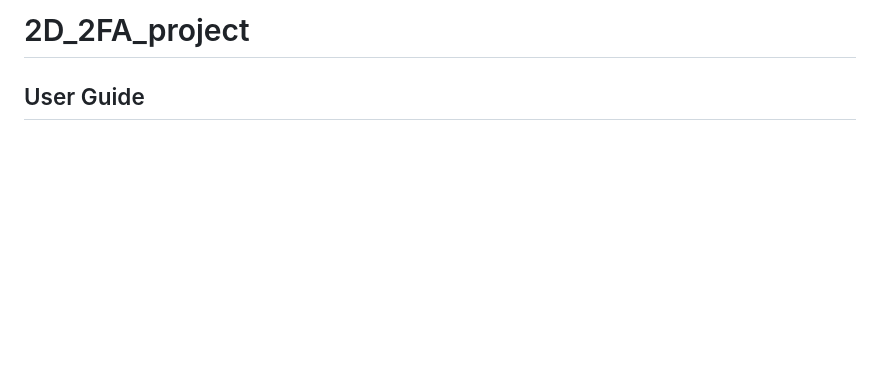
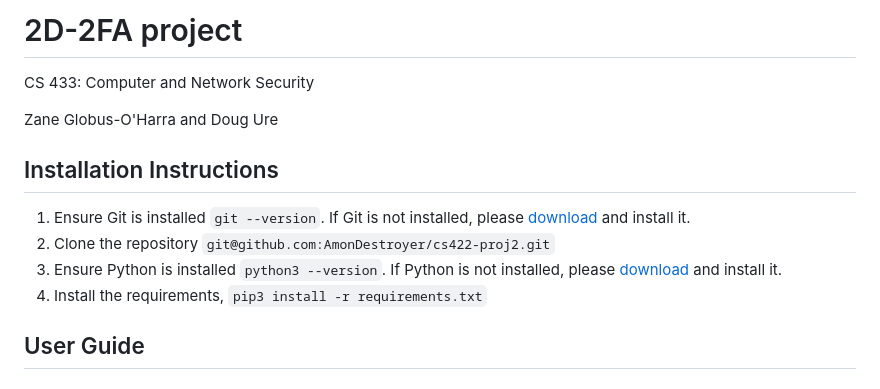
Before and after one commit to zfgo/2D_2FA_project, a Markdown page: README.md, the part around the change. Rendered like a GitHub page; blank space fills up the shorter version.

Commit message:
add installation isntructions

```diff
--- a/README.md
+++ b/README.md
@@ -1,4 +1,18 @@
-# 2D_2FA_project
+# 2D-2FA project
+
+CS 433: Computer and Network Security
+
+Zane Globus-O'Harra and Doug Ure
+
+## Installation Instructions
+
+1. Ensure Git is installed `git --version`. If Git is not installed,
+   please [download](https://git-scm.com/downloads) and install it.
+1. Clone the repository `git@github.com:AmonDestroyer/cs422-proj2.git`
+1. Ensure Python is installed `python3 --version`. If Python is not
+   installed, please [download](https://www.python.org/downloads/) and
+   install it.
+1. Install the requirements, `pip3 install -r requirements.txt`
 
 ## User Guide
 
```
